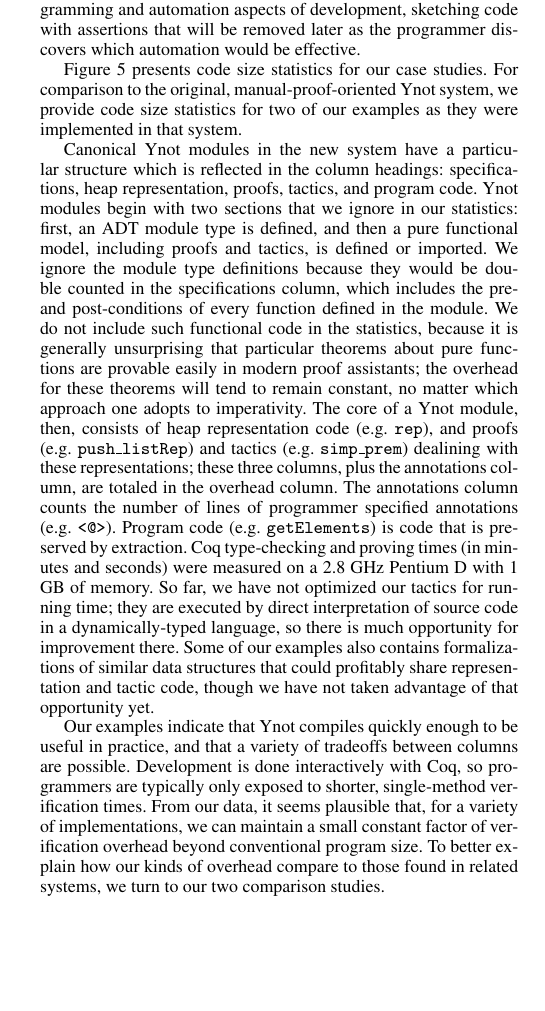
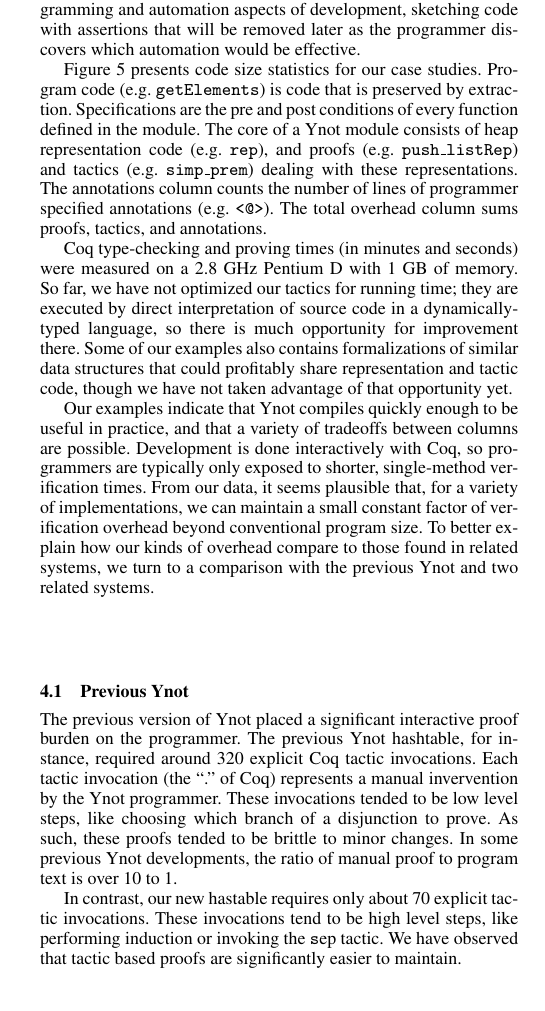
Before and after one commit to ynot-harvard/ynot, a LaTeX paper (paper/pldi.tex): part of one column of page 8 of 11, cut so that both start at the same text. Compiled offline with pdfLaTeX; a missing font is replaced by an installed copy or a similar font.

Commit message:
more stuffs

```diff
--- a/paper/pldi.tex
+++ b/paper/pldi.tex
@@ -881,31 +881,32 @@
 automation would be effective.
 
 Figure \ref{loc} presents code size statistics for our case studies.
-For comparison to the original, manual-proof-oriented Ynot system, we
-provide code size statistics for two of our examples as they were
-implemented in that system.
+Program code (e.g. \cd{getElements}) is code that is preserved by extraction.
+Specifications are the pre and post conditions of every function
+defined in the module.  The core of a Ynot module consists of heap representation code
+(e.g. \cd{rep}), and proofs (e.g. \cd{push\_listRep}) and tactics
+(e.g. {\cd{simp\_prem}) dealing with these representations.
+The annotations column counts the number of lines of
+programmer specified annotations (e.g. \cd{<@>}).  The total
+overhead column sums proofs, tactics, and annotations.
 
-Canonical Ynot modules in the new system have a particular structure
-which is reflected in the column headings: specifications, heap
-representation, proofs, tactics, and program code.  Ynot modules begin
-with two sections that we ignore in our statistics: first, an ADT
-module type is defined, and then a pure functional model, including
-proofs and tactics, is defined or imported.  We ignore the module type
-definitions because they would be double counted in the specifications
-column, which includes the pre- and post-conditions of every function
-defined in the module.  We do not include such functional code in the
-statistics, because it is generally unsurprising that particular
-theorems about pure functions are provable easily in modern proof
-assistants; the overhead for these theorems will tend to remain
-constant, no matter which approach one adopts to imperativity.  The
-core of a Ynot module, then, consists of heap representation code
-(e.g. \cd{rep}), and proofs (e.g. \cd{push\_listRep}) and tactics
-(e.g. {\cd{simp\_prem}) dealining with these representations; these
-three columns, plus the annotations column, are totaled in the
-overhead column.  The annotations column counts the number of lines of
-programmer specified annotations (e.g. \cd{<@>}). Program code
-(e.g. \cd{getElements}) is code that is preserved by extraction.  Coq
-type-checking and proving times (in minutes and seconds) were measured
+%Canonical Ynot modules in the new system have a particular structure
+%which is reflected in the column headings: specifications, heap
+%representation, proofs, tactics, and program code.  Ynot modules begin
+%with two sections that we ignore in our statistics: first, an ADT
+%module type is defined, and then a pure functional model, including
+%proofs and tactics, is defined or imported.  We ignore the module type
+%definitions because they would be double counted in the specifications
+%column, which i.  We do not include such functional code in the
+%statistics, because it is generally unsurprising that particular
+%theorems about pure functions are provable easily in modern proof
+%assistants; the overhead for these theorems will tend to remain
+%constant, no matter which approach one adopts to imperativity.
+% ; these
+% three columns, plus the annotations column, are totaled in the
+% overhead column.
+
+Coq type-checking and proving times (in minutes and seconds) were measured
 on a 2.8 GHz Pentium D with 1 GB of memory.  So far, we have not
 optimized our tactics for running time; they are executed by direct
 interpretation of source code in a dynamically-typed language, so
@@ -935,7 +934,21 @@
   \caption{\label{loc}Breakdown of numbers of lines of different kinds of code in the case studies}
 \end{figure*}
 
-Our examples indicate that Ynot compiles quickly enough to be useful in practice, and that a variety of tradeoffs between columns are possible.  Development is done interactively with Coq, so programmers are typically only exposed to shorter, single-method verification times.  From our data, it seems plausible that, for a variety of implementations, we can maintain a small constant factor of verification overhead beyond conventional program size.  To better explain how our kinds of overhead compare to those found in related systems, we turn to our two comparison studies.
+Our examples indicate that Ynot compiles quickly enough to be useful in practice, and that a variety of tradeoffs between columns are possible.  Development is done interactively with Coq, so programmers are typically only exposed to shorter, single-method verification times.  From our data, it seems plausible that, for a variety of implementations, we can maintain a small constant factor of verification overhead beyond conventional program size.  To better explain how our kinds of overhead compare to those found in related systems, we turn to a comparison with the previous Ynot and two related systems.
+
+\subsection{Previous Ynot}
+
+The previous version of Ynot placed a significant interactive proof burden on the programmer.
+The previous Ynot hashtable, for instance, required around 320 explicit Coq tactic invocations.
+Each tactic invocation (the ``.'' of Coq) represents a manual invervention by the
+Ynot programmer.  These invocations tended to be low level steps, like choosing which
+branch of a disjunction to prove.  As such, these proofs tended to be brittle to minor changes.
+In some previous Ynot developments, the ratio of manual proof to program text is over 10 to 1.
+
+In contrast, our new hastable requires only about 70 explicit tactic invocations.
+These invocations tend to be high level steps, like performing induction or
+invoking the {\texttt sep} tactic.  We have observed that tactic based proofs
+are significantly easier to maintain.
 
 \subsection{Jahob}
 
```
Also changed, not shown: paper/pldi.tex (42 more changed lines).
